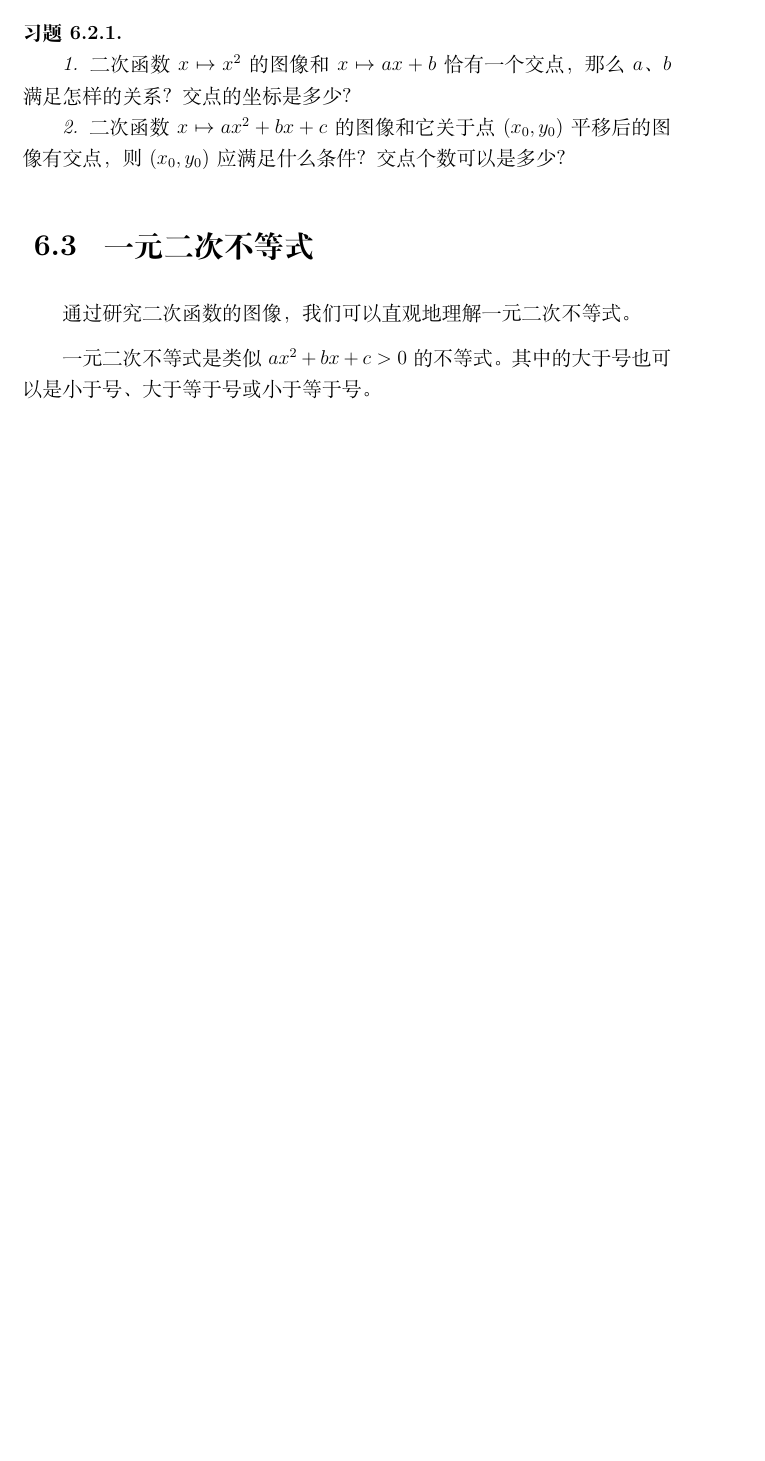
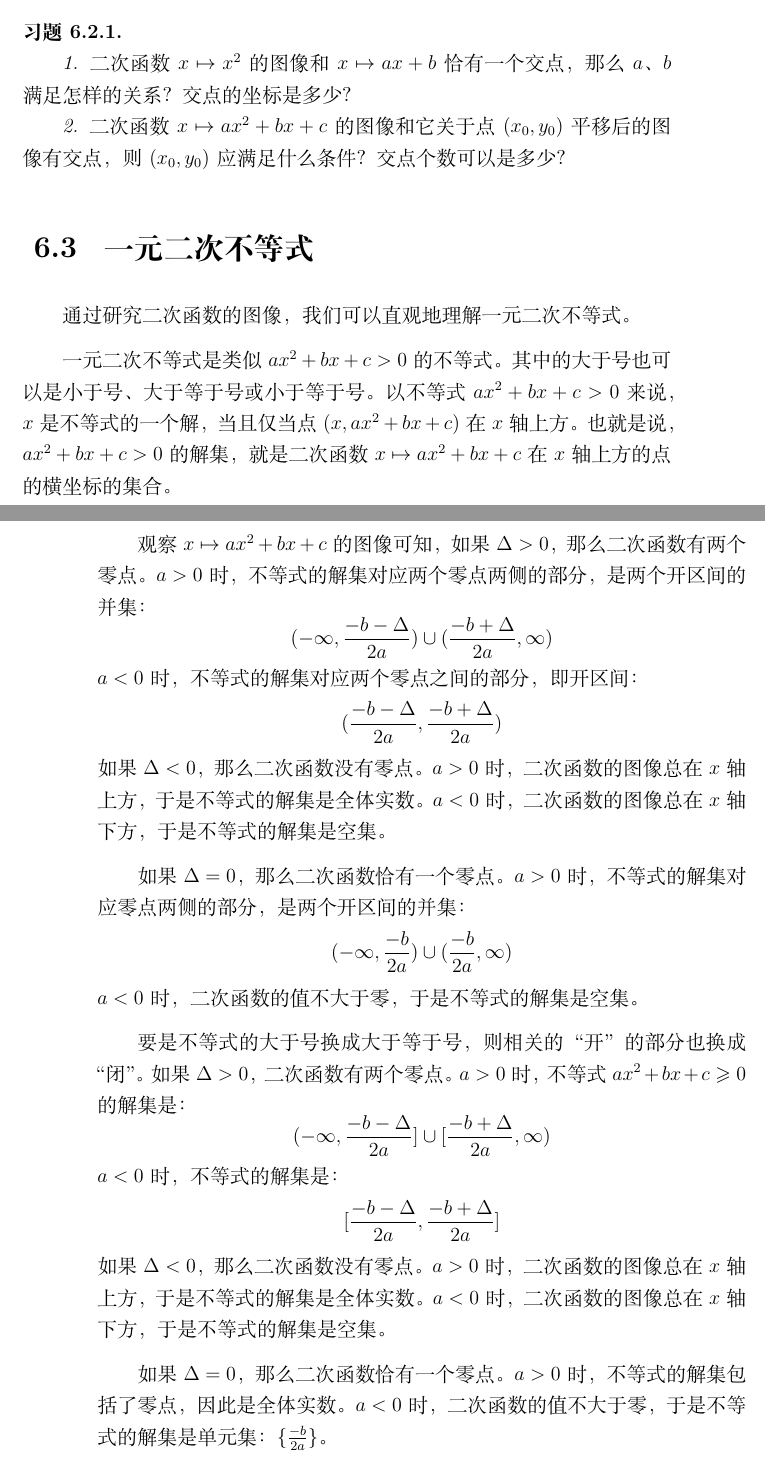
Before and after one commit to abdulle-sabaf/cathunu-bhallifa, a LaTeX book (src/中学数学/第四册.tex): part of page 43 of 43 before the commit and two parts of pages 43 and 44 of 46 after it, the two joined at a grey line, cut so that both start at the same text, the shorter picture padded with empty space. Compiled offline with XeLaTeX; a missing font is replaced by an installed copy or a similar font.

Commit message:
add quadratic inequality

```diff
--- a/src/中学数学/第四册.tex
+++ b/src/中学数学/第四册.tex
@@ -1047,6 +1047,30 @@ $a<0$时，$x\mapsto ax^2$的图像最高点是$(0,0)$，
 通过研究二次函数的图像，我们可以直观地理解一元二次不等式。
 
 一元二次不等式是类似$ax^2 + bx + c > 0$的不等式。其中的大于号也可以是小于号、大于等于号或小于等于号。
-% \chapter{多变量不等式}
-% \section{二元一次不等式组}
-% \section{一次方程与不等式组}
+以不等式$ax^2 + bx + c > 0$来说，$x$是不等式的一个解，当且仅当点$(x, ax^2 + bx + c)$在$x$轴上方。
+也就是说，$ax^2 + bx + c > 0$的解集，就是二次函数$ x \mapsto ax^2 + bx + c$在$x$轴上方的点的横坐标的集合。
+
+观察$x \mapsto ax^2 + bx + c$的图像可知，如果$\Delta>0$，那么二次函数有两个零点。
+$a>0$时，不等式的解集对应两个零点两侧的部分，是两个开区间的并集：
+$$ (-\infty, \frac{-b - \Delta}{2a}) \cup (\frac{-b +\Delta}{2a}, \infty)$$
+$a<0$时，不等式的解集对应两个零点之间的部分，即开区间：
+$$ (\frac{-b - \Delta}{2a}, \frac{-b +\Delta}{2a}) $$
+如果$\Delta<0$，那么二次函数没有零点。$a>0$时，二次函数的图像总在$x$轴上方，于是不等式的解集是全体实数。
+$a<0$时，二次函数的图像总在$x$轴下方，于是不等式的解集是空集。
+
+如果$\Delta = 0$，那么二次函数恰有一个零点。
+$a>0$时，不等式的解集对应零点两侧的部分，是两个开区间的并集：
+$$ (-\infty, \frac{-b}{2a}) \cup (\frac{-b}{2a}, \infty)$$
+$a<0$时，二次函数的值不大于零，于是不等式的解集是空集。
+
+要是不等式的大于号换成大于等于号，则相关的“开”的部分也换成“闭”。如果$\Delta>0$，二次函数有两个零点。
+$a>0$时，不等式$ax^2 + bx + c \geqslant 0$的解集是：
+$$ (-\infty, \frac{-b - \Delta}{2a}] \cup [\frac{-b +\Delta}{2a}, \infty)$$
+$a<0$时，不等式的解集是：
+$$ [\frac{-b - \Delta}{2a}, \frac{-b +\Delta}{2a}] $$
+如果$\Delta<0$，那么二次函数没有零点。$a>0$时，二次函数的图像总在$x$轴上方，于是不等式的解集是全体实数。
+$a<0$时，二次函数的图像总在$x$轴下方，于是不等式的解集是空集。
+
+如果$\Delta = 0$，那么二次函数恰有一个零点。
+$a>0$时，不等式的解集包括了零点，因此是全体实数。
+$a<0$时，二次函数的值不大于零，于是不等式的解集是单元集：$\{\frac{-b}{2a}\}$。
```
Also changed, not shown: src/中学数学/第三册.tex (+4 -0 lines), src/中学数学/第五册.tex (+2 -1 lines), src/中学数学/第四册.tex (45 more changed lines).
